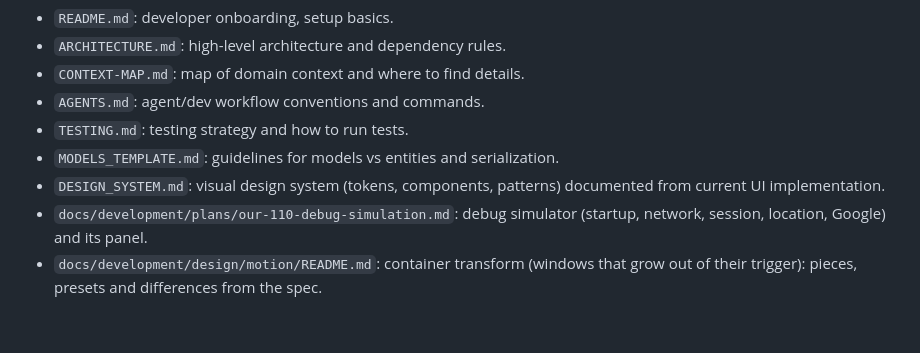
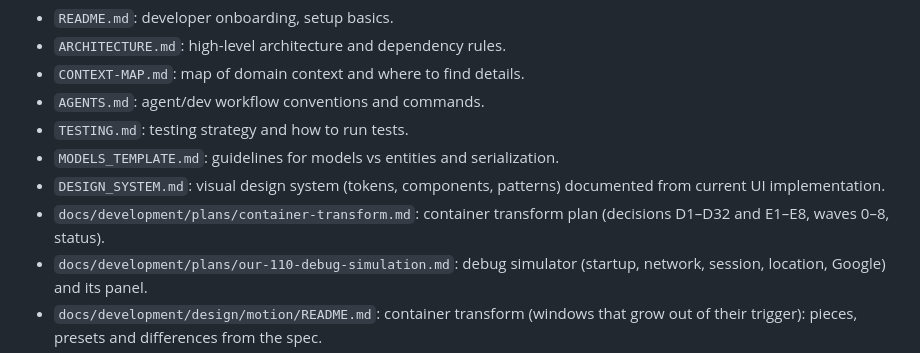
Before and after one commit to Yahel0506/Ournego, a Markdown page: AGENTS.md, the part around the change. Rendered like a GitHub page; blank space fills up the shorter version.

Commit message:
docs(plans): detail the remaining container transform waves
Add the plan's status, waves 3–8 in detail, and index entry in AGENTS.md.

Co-Authored-By: Claude Haiku 5.5 <noreply@anthropic.com>

```diff
--- a/AGENTS.md
+++ b/AGENTS.md
@@ -569,6 +569,7 @@ This repo has multiple documentation entrypoints. Before creating new docs, pref
 - `TESTING.md`: testing strategy and how to run tests.
 - `MODELS_TEMPLATE.md`: guidelines for models vs entities and serialization.
 - `DESIGN_SYSTEM.md`: visual design system (tokens, components, patterns) documented from current UI implementation.
+- `docs/development/plans/container-transform.md`: container transform plan (decisions D1–D32 and E1–E8, waves 0–8, status).
 - `docs/development/plans/our-110-debug-simulation.md`: debug simulator (startup, network, session, location, Google) and its panel.
 - `docs/development/design/motion/README.md`: container transform (windows that grow out of their trigger): pieces, presets and differences from the spec.
 - `SYSTEM_DESIGN.md`: alias entrypoint; canonical doc is `DESIGN_SYSTEM.md`.
```
Also changed, not shown: 1 other file.
